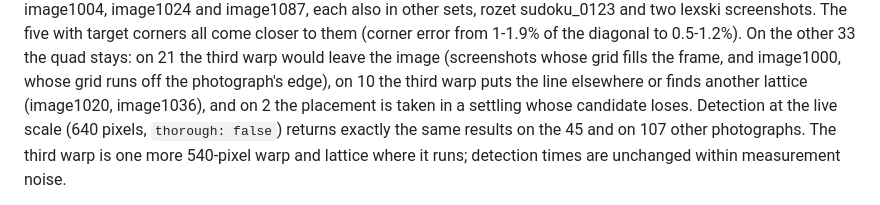
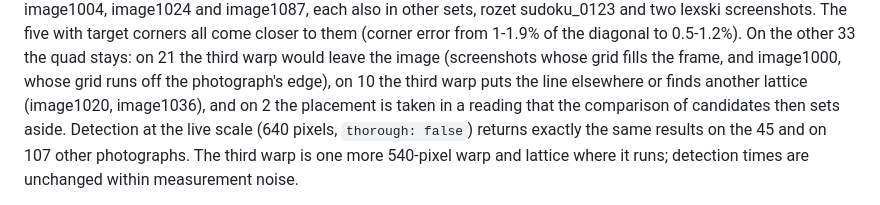
Before and after one commit to senegrom/GridPuzzle, a Markdown page: web/GRID_DETECTION.md, the part around the change. Drawn GitHub-style.

Commit message:
Say why two relocated readings leave the detection unchanged
Co-Authored-By: Claude Opus 5.5 (1M context) <noreply@anthropic.com>
Claude-Session: https://claude.ai/code/session_016BQvB71kFyGS4e5NPFdTTm

```diff
--- a/web/GRID_DETECTION.md
+++ b/web/GRID_DETECTION.md
@@ -188,7 +188,8 @@ diagonal to 0.5-1.2%). On the other 33 the quad stays: on 21 the third warp
 would leave the image (screenshots whose grid fills the frame, and image1000,
 whose grid runs off the photograph's edge), on 10 the third warp puts the line
 elsewhere or finds another lattice (image1020, image1036), and on 2 the placement
-is taken in a settling whose candidate loses. Detection at the live scale (640
+is taken in a reading that the comparison of candidates then sets aside.
+Detection at the live scale (640
 pixels, `thorough: false`) returns exactly the same results on the 45 and on
 107 other photographs. The third warp is one more 540-pixel warp and lattice
 where it runs; detection times are unchanged within measurement noise.
```
